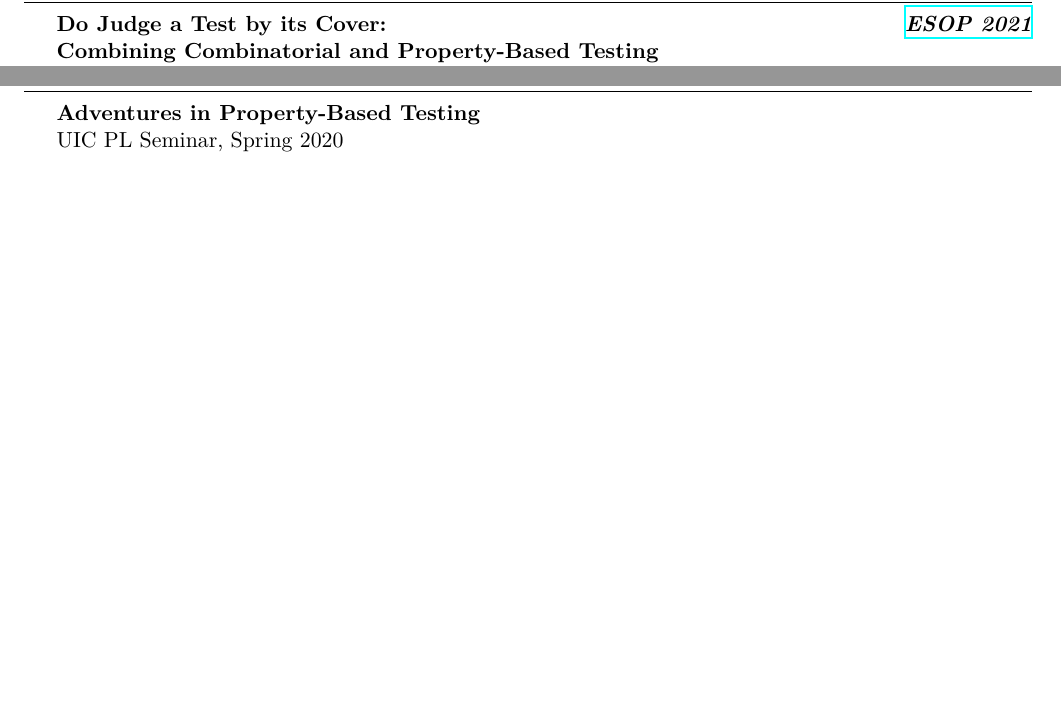
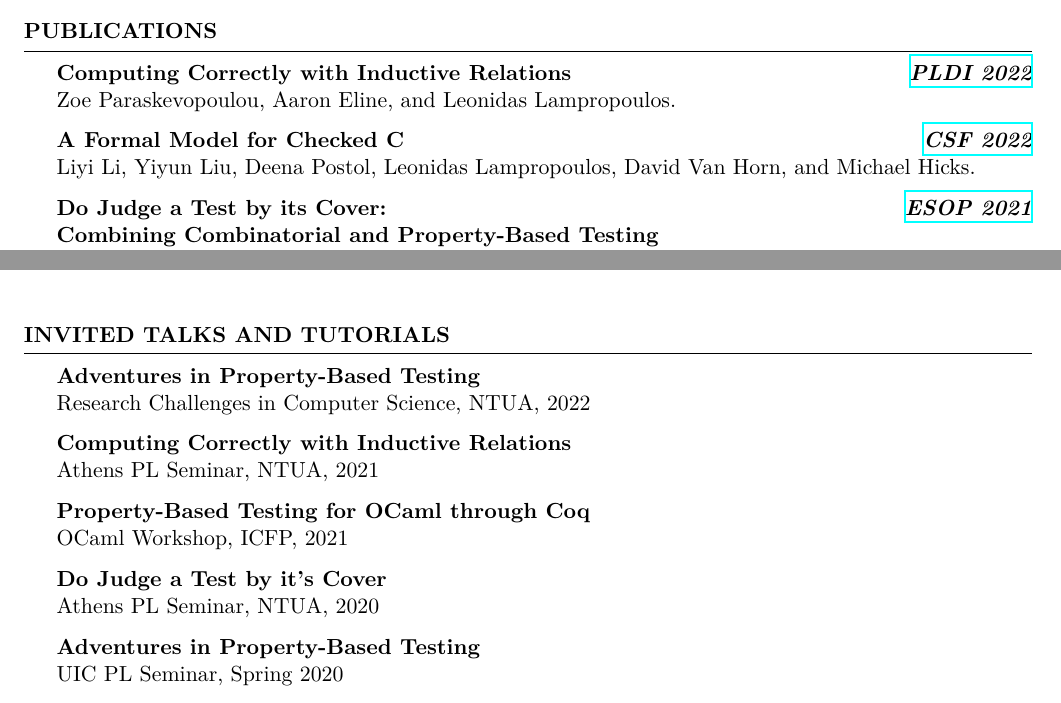
Before and after one commit to lemonidas/CV, a LaTeX CV (cv.tex): two parts of pages 2 and 3 of 4 before the commit and two parts of pages 2 and 3 of 5 after it, joined at a grey line, cut at the place of the change, the shorter picture padded with empty space. Compiled offline with XeLaTeX.

Commit message:
CV update

```diff
--- a/cv.tex
+++ b/cv.tex
@@ -147,6 +149,16 @@
 \end{rSection}
 
 \begin{rSection}{Publications}
+
+\pub{Computing Correctly with Inductive Relations}
+    {ComputingCorrectly.pdf}
+    {Zoe Paraskevopoulou, Aaron Eline, and Leonidas Lampropoulos.}
+    {PLDI 2022}
+
+\pub{A Formal Model for Checked C}
+    {CheckedCFormal.pdf}
+    {Liyi Li, Yiyun Liu, Deena Postol, Leonidas Lampropoulos, David Van Horn, and Michael Hicks.}
+    {CSF 2022}
 
 \pubsub{Do Judge a Test by its Cover}
     {Combinatorial.pdf}
@@ -270,6 +284,22 @@ Antonio Criminisi, Aditya Nori, Dimitrios Vytiniotis, Osbert Bastani, and Leonid
 \newcommand{\apls}[1]{Athens PL Seminar, NTUA, #1}
 
 \begin{rSection}{Invited Talks and Tutorials}
+
+\talk{Adventures in Property-Based Testing}
+     {}
+     {Research Challenges in Computer Science, NTUA, 2022}
+
+\talk{Computing Correctly with Inductive Relations}
+     {}
+     {Athens PL Seminar, NTUA, 2021}
+
+\talk{Property-Based Testing for OCaml through Coq}
+     {}
+     {OCaml Workshop, ICFP, 2021}
+
+\talk{Do Judge a Test by it's Cover}
+     {}
+     {Athens PL Seminar, NTUA, 2020}
 
 \talk{Adventures in Property-Based Testing}
      {}
```
Also changed, not shown: cv.tex (17 more changed lines).
